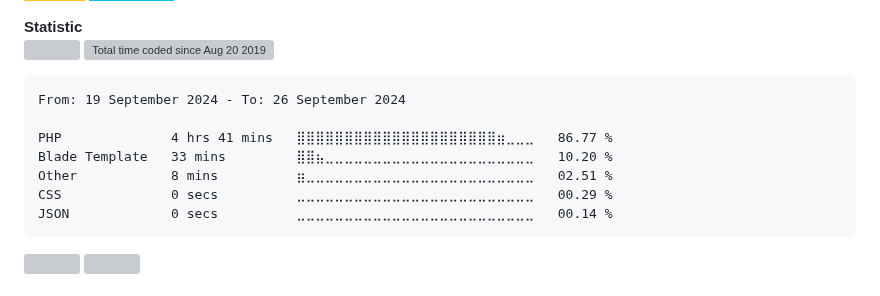
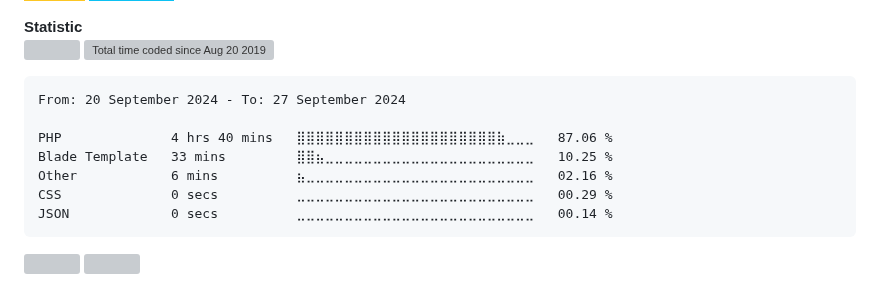
Before and after one commit to alanlengkoan/alanlengkoan, a Markdown page: README.md, the part around the change. GitHub-like rendering; badges without logos; grey boxes are pictures that could not be loaded.

````diff
--- a/README.md
+++ b/README.md
@@ -70,11 +70,11 @@
 <!--START_SECTION:waka-->
 
 ```txt
-From: 19 September 2024 - To: 26 September 2024
+From: 20 September 2024 - To: 27 September 2024
 
-PHP              4 hrs 41 mins   ⣿⣿⣿⣿⣿⣿⣿⣿⣿⣿⣿⣿⣿⣿⣿⣿⣿⣿⣿⣿⣿⣶⣀⣀⣀   86.77 %
-Blade Template   33 mins         ⣿⣿⣦⣀⣀⣀⣀⣀⣀⣀⣀⣀⣀⣀⣀⣀⣀⣀⣀⣀⣀⣀⣀⣀⣀   10.20 %
-Other            8 mins          ⣶⣀⣀⣀⣀⣀⣀⣀⣀⣀⣀⣀⣀⣀⣀⣀⣀⣀⣀⣀⣀⣀⣀⣀⣀   02.51 %
+PHP              4 hrs 40 mins   ⣿⣿⣿⣿⣿⣿⣿⣿⣿⣿⣿⣿⣿⣿⣿⣿⣿⣿⣿⣿⣿⣷⣀⣀⣀   87.06 %
+Blade Template   33 mins         ⣿⣿⣦⣀⣀⣀⣀⣀⣀⣀⣀⣀⣀⣀⣀⣀⣀⣀⣀⣀⣀⣀⣀⣀⣀   10.25 %
+Other            6 mins          ⣦⣀⣀⣀⣀⣀⣀⣀⣀⣀⣀⣀⣀⣀⣀⣀⣀⣀⣀⣀⣀⣀⣀⣀⣀   02.16 %
 CSS              0 secs          ⣀⣀⣀⣀⣀⣀⣀⣀⣀⣀⣀⣀⣀⣀⣀⣀⣀⣀⣀⣀⣀⣀⣀⣀⣀   00.29 %
 JSON             0 secs          ⣀⣀⣀⣀⣀⣀⣀⣀⣀⣀⣀⣀⣀⣀⣀⣀⣀⣀⣀⣀⣀⣀⣀⣀⣀   00.14 %
 ```
````
